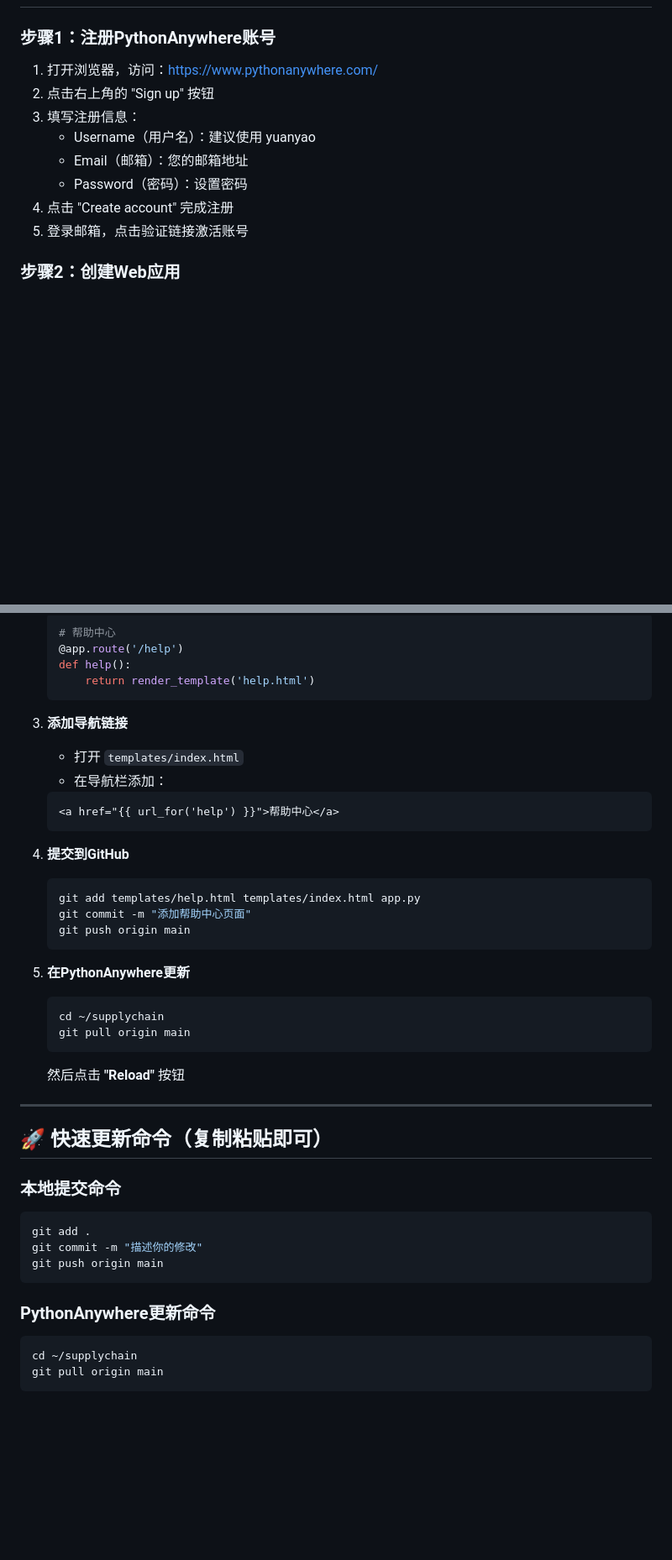
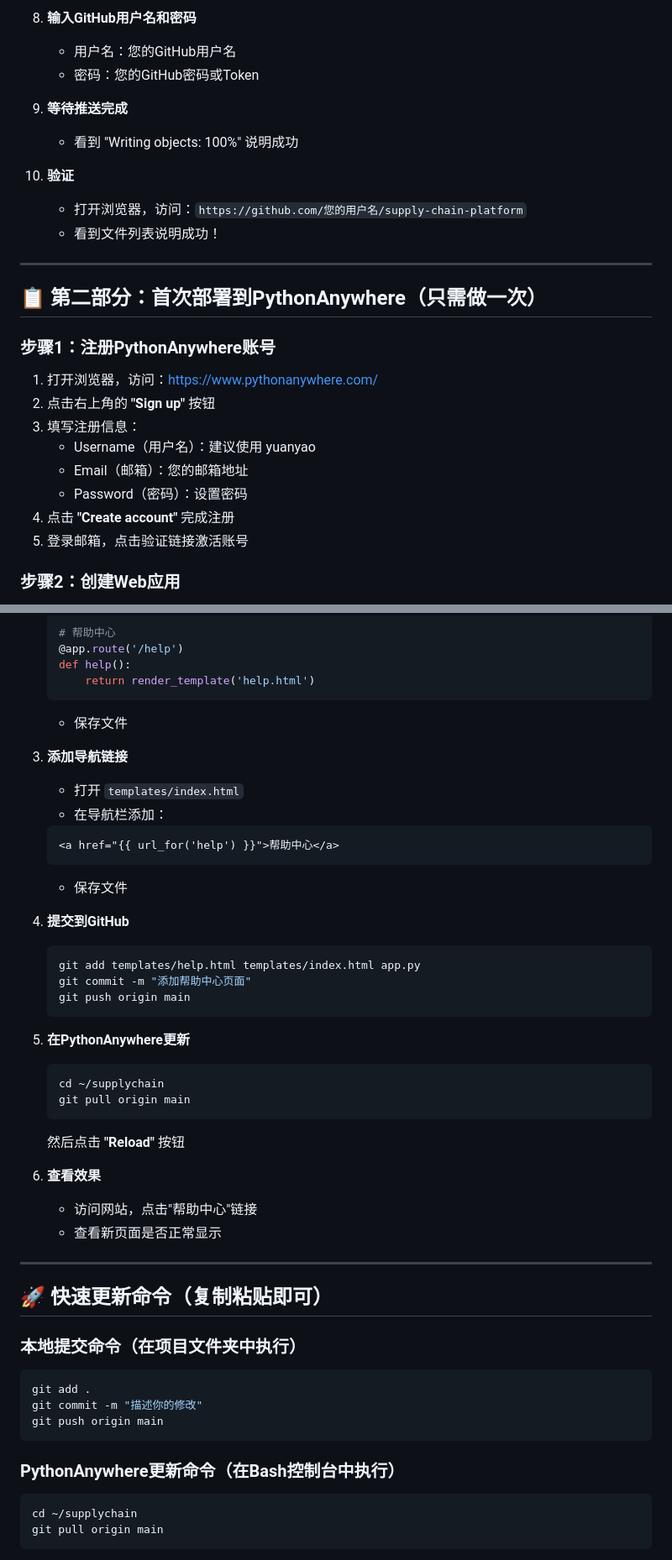
Before and after one commit to yuanyao12345/supply-chain-platform, a Markdown page: 傻瓜式操作指南.md, 2 parts joined by grey strips. Shown at 84% size. Rendered like a GitHub page; blank space fills up the shorter version.

````diff
--- a/傻瓜式操作指南.md
+++ b/傻瓜式操作指南.md
@@ -8,13 +85,27 @@
+8. **输入GitHub用户名和密码**
+   - 用户名：您的GitHub用户名
+   - 密码：您的GitHub密码或Token
+
+9. **等待推送完成**
+   - 看到 "Writing objects: 100%" 说明成功
+
+10. **验证**
+    - 打开浏览器，访问：`https://github.com/您的用户名/supply-chain-platform`
+    - 看到文件列表说明成功！
+
+---
+
+## 📋 第二部分：首次部署到PythonAnywhere（只需做一次）
 
 ### 步骤1：注册PythonAnywhere账号
 
 1. 打开浏览器，访问：https://www.pythonanywhere.com/
-2. 点击右上角的 "Sign up" 按钮
+2. 点击右上角的 **"Sign up"** 按钮
 3. 填写注册信息：
    - Username（用户名）：建议使用 yuanyao
    - Email（邮箱）：您的邮箱地址
    - Password（密码）：设置密码
-4. 点击 "Create account" 完成注册
+4. 点击 **"Create account"** 完成注册
 5. 登录邮箱，点击验证链接激活账号
 
 ### 步骤2：创建Web应用
@@ -157,6 +263,7 @@ from app import app as application
    def help():
        return render_template('help.html')
    ```
+   - 保存文件
 
 3. **添加导航链接**
    - 打开 `templates/index.html`
@@ -164,6 +271,7 @@ from app import app as application
    ```html
    <a href="{{ url_for('help') }}">帮助中心</a>
    ```
+   - 保存文件
 
 4. **提交到GitHub**
    ```bash
@@ -179,18 +287,22 @@ from app import app as application
    ```
    然后点击 **"Reload"** 按钮
 
+6. **查看效果**
+   - 访问网站，点击"帮助中心"链接
+   - 查看新页面是否正常显示
+
 ---
 
 ## 🚀 快速更新命令（复制粘贴即可）
 
-### 本地提交命令
+### 本地提交命令（在项目文件夹中执行）
 ```bash
 git add .
 git commit -m "描述你的修改"
 git push origin main
 ```
 
-### PythonAnywhere更新命令
+### PythonAnywhere更新命令（在Bash控制台中执行）
 ```bash
 cd ~/supplychain
 git pull origin main
````
Also changed, not shown: other parts of 傻瓜式操作指南.md (+150 -9 lines).
